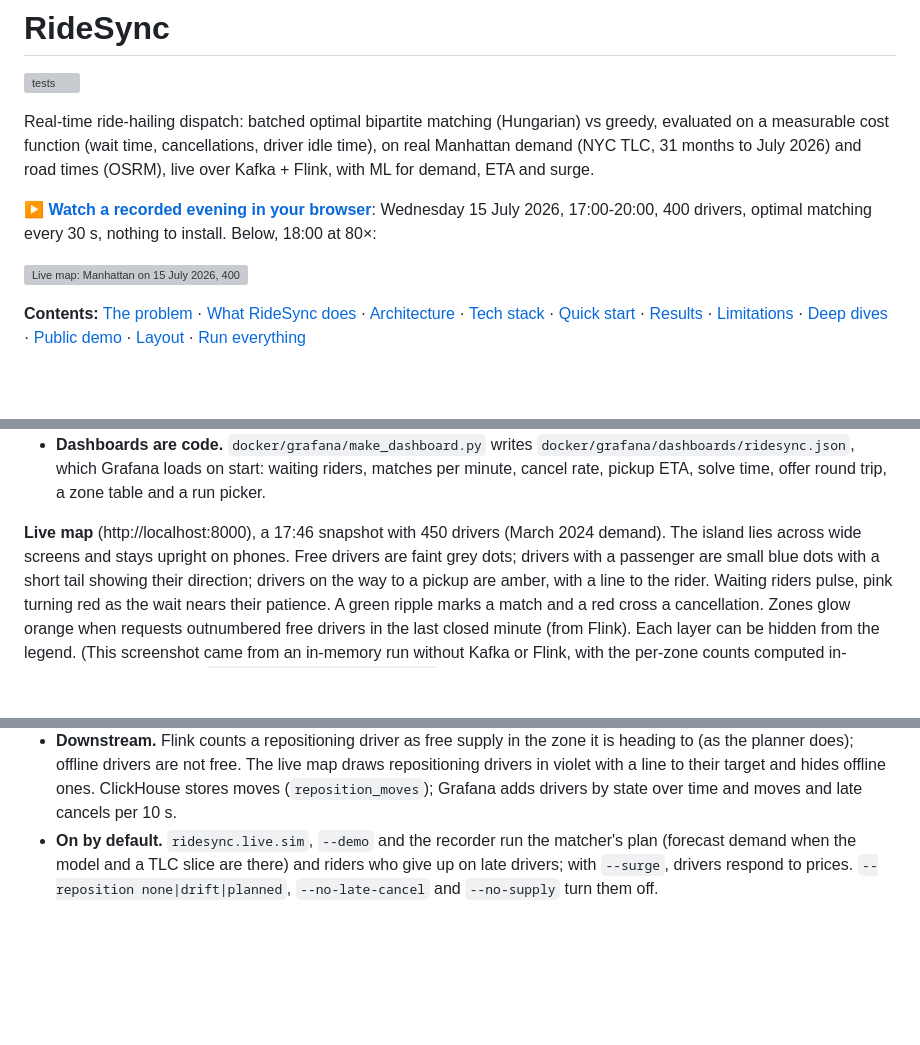
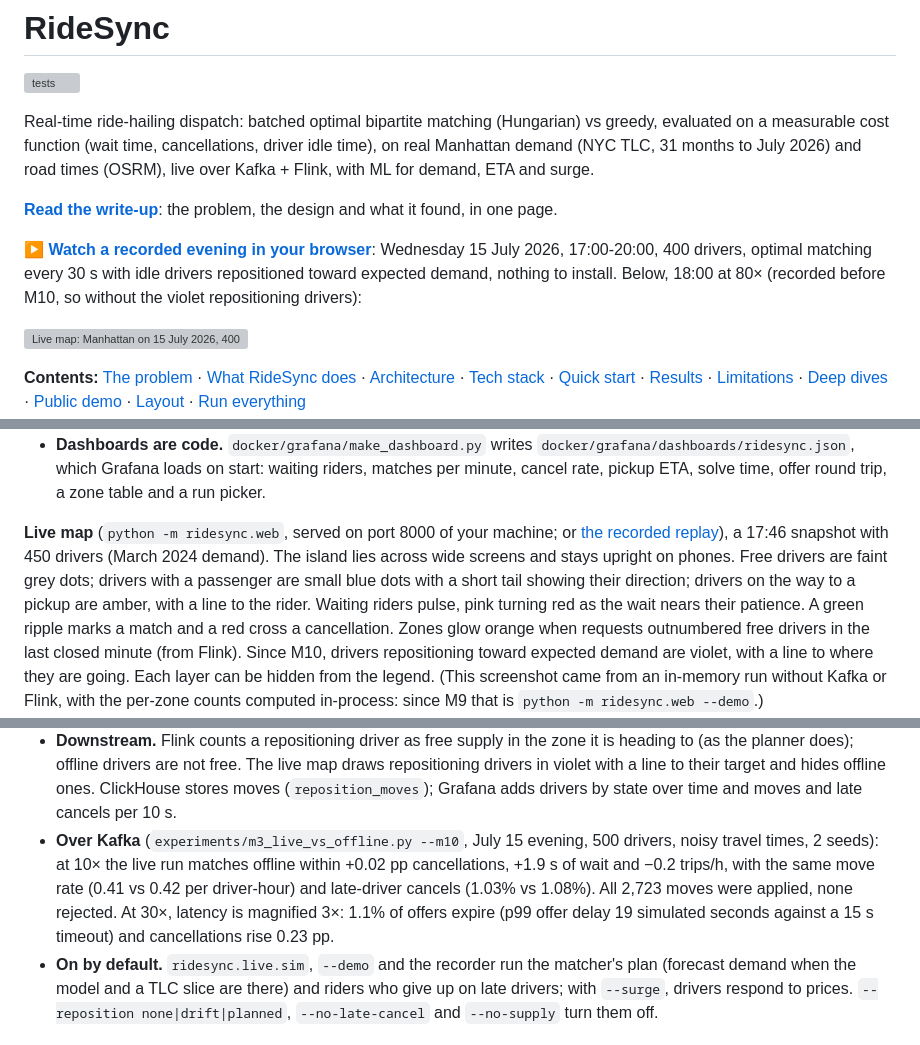
Before and after one commit to VivekKN001/RideSync, a Markdown page: README.md, 3 parts joined by grey strips. Rendered like a GitHub page; blank space fills up the shorter version; grey boxes are pictures that could not be loaded.

```diff
--- a/README.md
+++ b/README.md
@@ -6,8 +6,11 @@ Real-time ride-hailing dispatch: batched optimal bipartite matching (Hungarian)
 evaluated on a measurable cost function (wait time, cancellations, driver idle time), on real Manhattan
 demand (NYC TLC, 31 months to July 2026) and road times (OSRM), live over Kafka + Flink, with ML for demand, ETA and surge.
 
+**[Read the write-up](https://vivekkn001.github.io/RideSync/blog/)**: the problem, the design and what it found, in one page.
+
 **[▶ Watch a recorded evening in your browser](https://vivekkn001.github.io/RideSync/)**: Wednesday 15 July 2026,
-17:00-20:00, 400 drivers, optimal matching every 30 s, nothing to install. Below, 18:00 at 80×:
+17:00-20:00, 400 drivers, optimal matching every 30 s with idle drivers repositioned toward expected demand,
+nothing to install. Below, 18:00 at 80× (recorded before M10, so without the violet repositioning drivers):
 
 ![Live map: Manhattan on 15 July 2026, 400 drivers. Waiting riders pulse pink, drivers on the way to a pickup are amber with a line to the rider, drivers with a passenger are blue, and zones short of drivers glow orange](docs/img/live_map.webp)
 
@@ -215,11 +218,13 @@ caveats: [`experiments/FINDINGS.md`](experiments/FINDINGS.md).
   which Grafana loads on start: waiting riders, matches per minute, cancel rate, pickup ETA, solve time, offer
   round trip, a zone table and a run picker.
 
-**Live map** (http://localhost:8000), a 17:46 snapshot with 450 drivers (March 2024 demand). The island lies across wide screens
+**Live map** (`python -m ridesync.web`, served on port 8000 of your machine; or [the recorded replay](https://vivekkn001.github.io/RideSync/)),
+a 17:46 snapshot with 450 drivers (March 2024 demand). The island lies across wide screens
 and stays upright on phones. Free drivers are faint grey dots; drivers with a passenger are small blue dots with
 a short tail showing their direction; drivers on the way to a pickup are amber, with a line to the rider. Waiting
 riders pulse, pink turning red as the wait nears their patience. A green ripple marks a match and a red cross a
 cancellation. Zones glow orange when requests outnumbered free drivers in the last closed minute (from Flink).
+Since M10, drivers repositioning toward expected demand are violet, with a line to where they are going.
 Each layer can be hidden from the legend. (This screenshot came from an in-memory run without Kafka or Flink,
 with the per-zone counts computed in-process: since M9 that is `python -m ridesync.web --demo`.)
 
@@ -369,6 +374,11 @@ Flink's UI stays local, because it can submit jobs.
   does); offline drivers are not free. The live map draws repositioning drivers in violet with a line to their
   target and hides offline ones. ClickHouse stores moves (`reposition_moves`); Grafana adds drivers by state over
   time and moves and late cancels per 10 s.
+- **Over Kafka** (`experiments/m3_live_vs_offline.py --m10`, July 15 evening, 500 drivers, noisy travel times, 2
+  seeds): at 10× the live run matches offline within +0.02 pp cancellations, +1.9 s of wait and −0.2 trips/h, with
+  the same move rate (0.41 vs 0.42 per driver-hour) and late-driver cancels (1.03% vs 1.08%). All 2,723 moves were
+  applied, none rejected. At 30×, latency is magnified 3×: 1.1% of offers expire (p99 offer delay 19 simulated
+  seconds against a 15 s timeout) and cancellations rise 0.23 pp.
 - **On by default.** `ridesync.live.sim`, `--demo` and the recorder run the matcher's plan (forecast demand when the
   model and a TLC slice are there) and riders who give up on late drivers; with `--surge`, drivers respond to
   prices. `--reposition none|drift|planned`, `--no-late-cancel` and `--no-supply` turn them off.
```
Also changed, not shown: other parts of README.md (+2 -2 lines), experiments/FINDINGS.md (+31 -0 lines), experiments/results/m10_live_straight_report.md (added, +20 -0 lines), docs/blog/img/og-cover.jpg (added), 11 other files.
